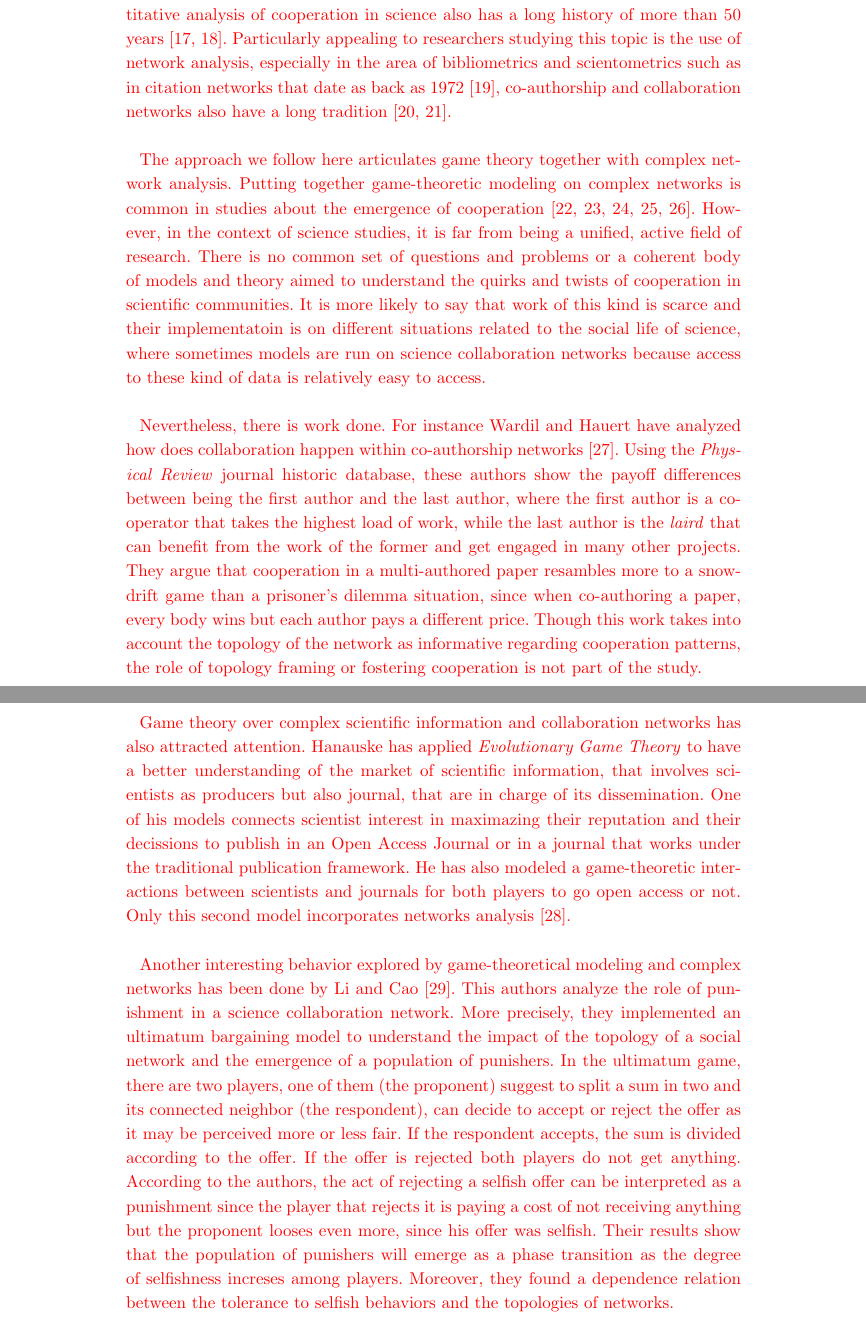
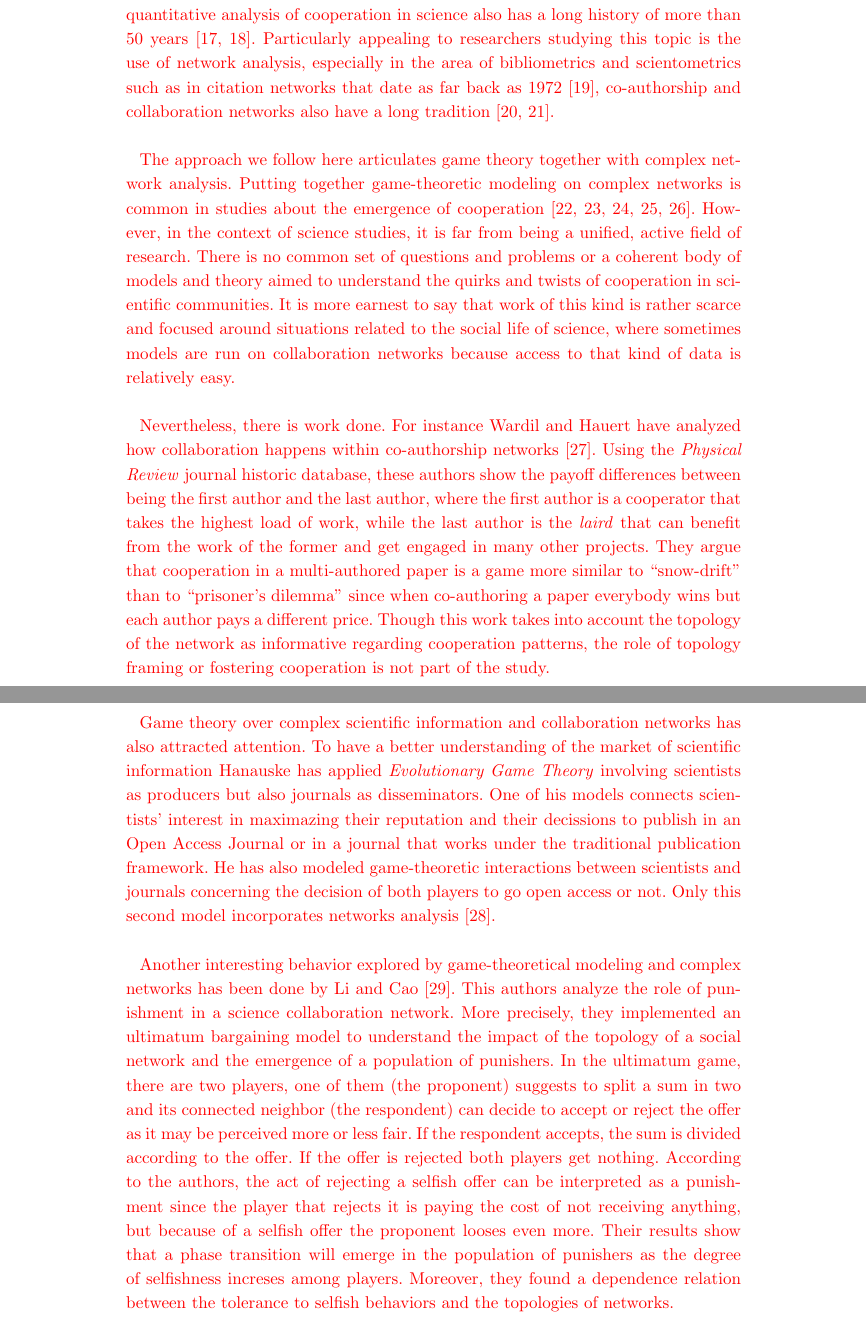
Before and after one commit to CA-Lab/biomedical-social-networks, a LaTeX document (casm.tex): two parts of pages 2 and 3 of 18, joined at a grey line, cut so that both start at the same text. Compiled offline with pdfLaTeX.

Commit message:
proof-read to just before methodology

```diff
--- a/casm.tex
+++ b/casm.tex
@@ -326,7 +326,7 @@ than 50 years
 \cite{Mali-etal:2012,Scharnhorst-etal:2012}. Particularly appealing to
 researchers studying this topic is the use of network analysis,
 especially in the area of bibliometrics and scientometrics such as in
-citation networks that date as back as 1972 \cite{Garfield:1972},
+citation networks that date as far back as 1972 \cite{Garfield:1972},
 co-authorship and collaboration networks also have a long tradition
 \cite{Todorov-etal:1991,Wagner-etal:2017}.}\\
 
@@ -339,60 +339,62 @@ However, in the context of science studies, it is far from being a
 unified, active field of research. There is no common set of questions
 and problems or a coherent body of models and theory aimed to
 understand the quirks and twists of cooperation in scientific
-communities. It is more likely to say that work of this kind is
-scarce and their implementatoin is on different situations related to
-the social life of science, where sometimes models are run on science
-collaboration networks because access to these kind of data is
-relatively easy to access.}\\
+communities. It is more earnest to say that work of this kind is
+rather scarce and focused around situations related to
+the social life of science, where sometimes models are run on
+collaboration networks because access to that kind of data is
+relatively easy.}\\
 
 {\color{red}Nevertheless, there is work done. For instance Wardil and Hauert have
-analyzed how does collaboration happen within co-authorship networks
+analyzed how collaboration happens within co-authorship networks
 \cite{Wardil-etal:2015}. Using the \emph{Physical Review} journal
 historic database, these authors show the payoff differences between
 being the first author and the last author, where the first author is
 a cooperator that takes the highest load of work, while the last
 author is the \emph{laird} that can benefit from the work of the
 former and get engaged in many other projects. They argue that
-cooperation in a multi-authored paper resambles more to a snow-drift
-game than a prisoner's dilemma situation, since when co-authoring a
-paper, every body wins but each author pays a different price. Though
+cooperation in a multi-authored paper is a game more similar to ``snow-drift''
+than to ``prisoner's dilemma'' since when co-authoring a
+paper everybody wins but each author pays a different price. Though
 this work takes into account the topology of the network as
 informative regarding cooperation patterns, the role of topology
 framing or fostering cooperation is not part of the study.} \\
 
-{\color{red}Game theory over complex scientific information and collaboration
-networks has also attracted attention. Hanauske has applied
-\emph{Evolutionary Game Theory} to have a better understanding of the
-market of scientific information, that involves scientists as
-producers but also journal, that are in charge of its
-dissemination. One of his models connects scientist interest in
-maximazing their reputation and their decissions to publish in an Open
-Access Journal or in a journal that works under the traditional
-publication framework. He has also modeled a game-theoretic
-interactions between scientists and journals for both players to go
-open access or not. Only this second model incorporates networks
-analysis \cite{Hanauske-etal:2012}.}\\
+{\color{red}
 
+Game theory over complex scientific information and collaboration
+networks has also attracted attention. To have a better understanding
+of the market of scientific information Hanauske has applied
+\emph{Evolutionary Game Theory} involving scientists as producers but
+also journals as disseminators. One of his models connects scientists'
+interest in maximazing their reputation and their decissions to
+publish in an Open Access Journal or in a journal that works under the
+traditional publication framework. He has also modeled game-theoretic
+interactions between scientists and journals concerning the decision
+of both players to go open access or not. Only this second model
+incorporates networks analysis \cite{Hanauske-etal:2012}.}\\
 
-{\color{red}Another interesting behavior explored by game-theoretical modeling and
+{\color{red}
+
+Another interesting behavior explored by game-theoretical modeling and
 complex networks has been done by Li and Cao \cite{Li-etal:2009}. This
 authors analyze the role of punishment in a science collaboration
 network. More precisely, they implemented an ultimatum bargaining
 model to understand the impact of the topology of a social network and
 the emergence of a population of punishers. In the ultimatum game,
-there are two players, one of them (the proponent) suggest to split a
-sum in two and its connected neighbor (the respondent), can decide to
+there are two players, one of them (the proponent) suggests to split a
+sum in two and its connected neighbor (the respondent) can decide to
 accept or reject the offer as it may be perceived more or less
 fair. If the respondent accepts, the sum is divided according to the
-offer. If the offer is rejected both players do not get
-anything. According to the authors, the act of rejecting a selfish
-offer can be interpreted as a punishment since the player that rejects
-it is paying a cost of not receiving anything but the proponent looses
-even more, since his offer was selfish. Their results show that the
-population of punishers will emerge as a phase transition as the
-degree of selfishness increses among players. Moreover, they found a
-dependence relation between the tolerance to selfish behaviors and the
-topologies of networks.}\\
+offer. If the offer is rejected both players get nothing. According to
+the authors, the act of rejecting a selfish offer can be interpreted
+as a punishment since the player that rejects it is paying the cost of
+not receiving anything, but because of a selfish offer the proponent
+looses even more. Their results show that a phase transition will
+emerge in the population of punishers as the degree of selfishness
+increses among players. Moreover, they found a dependence relation
+between the tolerance to selfish behaviors and the topologies of
+networks.}\\
 
 %%\cite{Hara-etal:2003,LiebermanNowak:2005}. \\
 
```
Also changed, not shown: casm.tex (93 more changed lines).
